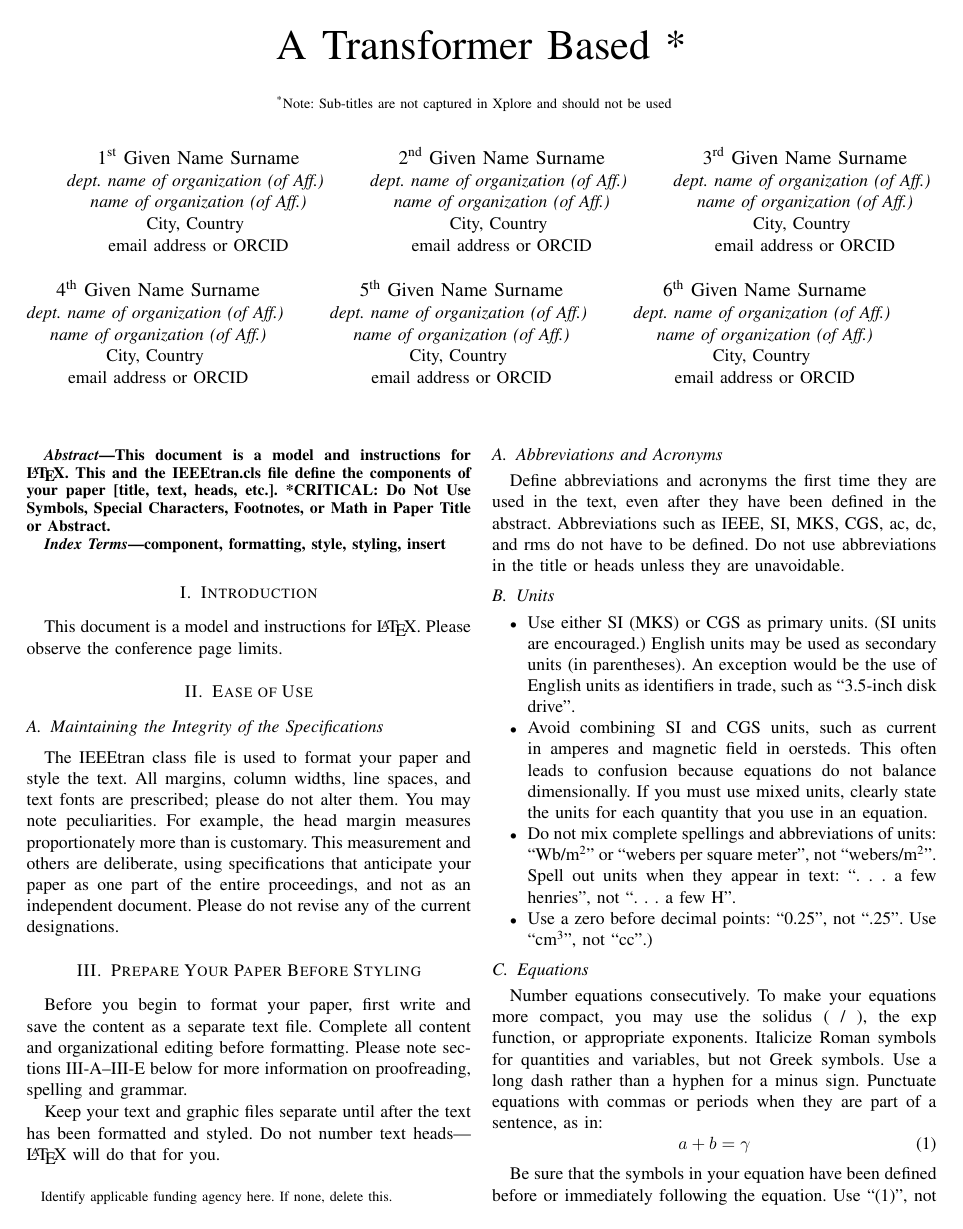
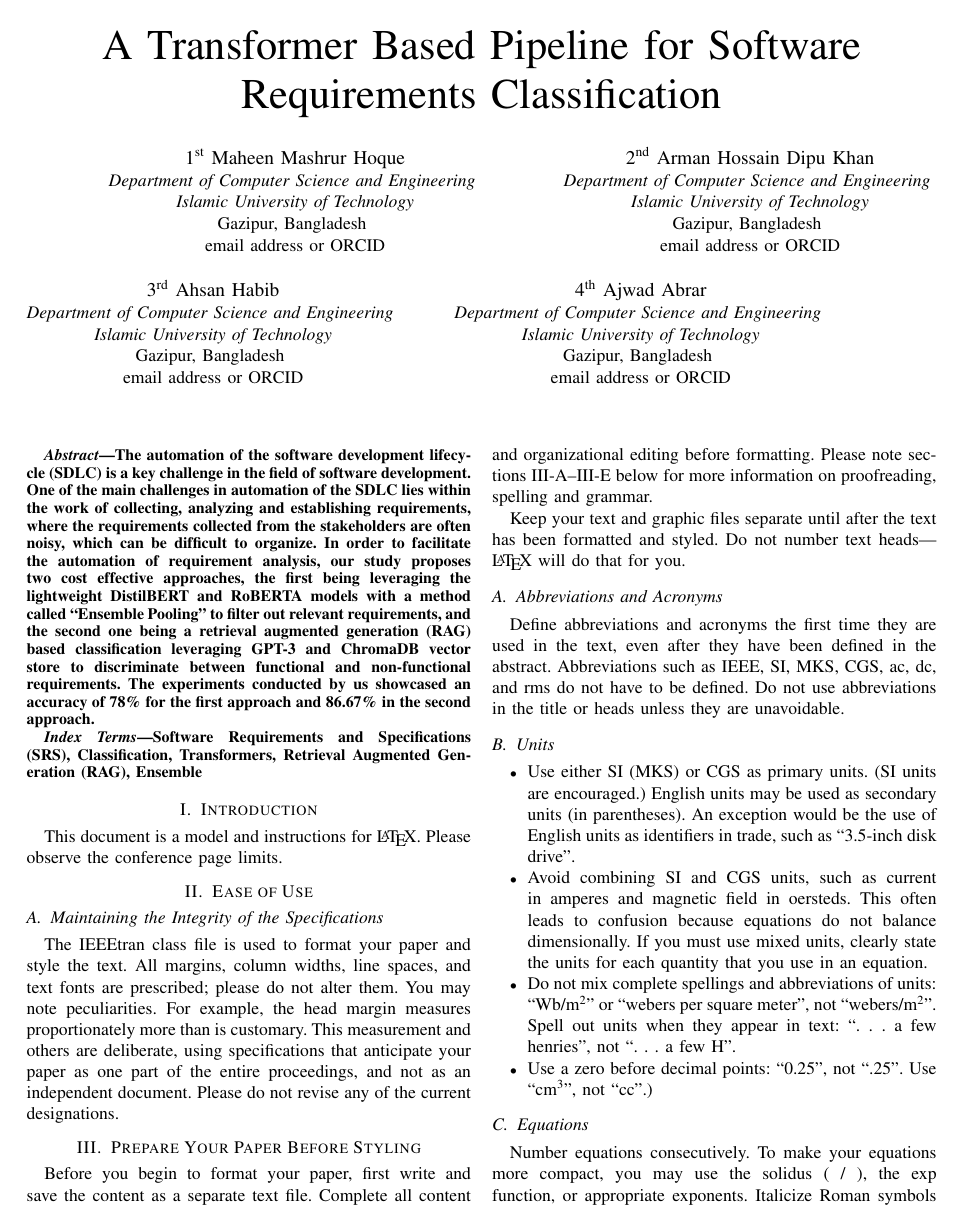
Before and after one commit to NotAlpha45/Transformer-Based-Requirement-Classification, a LaTeX paper (conference_101719.tex): page 1 of 3. Compiled offline with pdfLaTeX.

Commit message:
Update conference paper template with specific author details and enhanced abstract on software requirements classification

```diff
--- a/conference_101719.tex
+++ b/conference_101719.tex
@@ -11,59 +11,44 @@
     T\kern-.1667em\lower.7ex\hbox{E}\kern-.125emX}}
 \begin{document}
 
-\title{A Transformer Based *\\
-{\footnotesize \textsuperscript{*}Note: Sub-titles are not captured in Xplore and
-should not be used}
-\thanks{Identify applicable funding agency here. If none, delete this.}
+\title{A Transformer Based Pipeline for Software Requirements Classification\\
+% \thanks{Identify applicable funding agency here. If none, delete this.}
 }
 
-\author{\IEEEauthorblockN{1\textsuperscript{st} Given Name Surname}
-\IEEEauthorblockA{\textit{dept. name of organization (of Aff.)} \\
-\textit{name of organization (of Aff.)}\\
-City, Country \\
+\author{\IEEEauthorblockN{1\textsuperscript{st} Maheen Mashrur Hoque}
+\IEEEauthorblockA{\textit{Department of Computer Science and Engineering} \\
+\textit{Islamic University of Technology}\\
+Gazipur, Bangladesh \\
 email address or ORCID}
 \and
-\IEEEauthorblockN{2\textsuperscript{nd} Given Name Surname}
-\IEEEauthorblockA{\textit{dept. name of organization (of Aff.)} \\
-\textit{name of organization (of Aff.)}\\
-City, Country \\
+\IEEEauthorblockN{2\textsuperscript{nd} Arman Hossain Dipu Khan}
+\IEEEauthorblockA{\textit{Department of Computer Science and Engineering} \\
+\textit{Islamic University of Technology}\\
+Gazipur, Bangladesh \\
 email address or ORCID}
 \and
-\IEEEauthorblockN{3\textsuperscript{rd} Given Name Surname}
-\IEEEauthorblockA{\textit{dept. name of organization (of Aff.)} \\
-\textit{name of organization (of Aff.)}\\
-City, Country \\
+\IEEEauthorblockN{3\textsuperscript{rd} Ahsan Habib}
+\IEEEauthorblockA{\textit{Department of Computer Science and Engineering} \\
+\textit{Islamic University of Technology}\\
+Gazipur, Bangladesh \\
 email address or ORCID}
 \and
-\IEEEauthorblockN{4\textsuperscript{th} Given Name Surname}
-\IEEEauthorblockA{\textit{dept. name of organization (of Aff.)} \\
-\textit{name of organization (of Aff.)}\\
-City, Country \\
+\IEEEauthorblockN{4\textsuperscript{th} Ajwad Abrar}
+\IEEEauthorblockA{\textit{Department of Computer Science and Engineering} \\
+\textit{Islamic University of Technology}\\
+Gazipur, Bangladesh \\
 email address or ORCID}
 \and
-\IEEEauthorblockN{5\textsuperscript{th} Given Name Surname}
-\IEEEauthorblockA{\textit{dept. name of organization (of Aff.)} \\
-\textit{name of organization (of Aff.)}\\
-City, Country \\
-email address or ORCID}
-\and
-\IEEEauthorblockN{6\textsuperscript{th} Given Name Surname}
-\IEEEauthorblockA{\textit{dept. name of organization (of Aff.)} \\
-\textit{name of organization (of Aff.)}\\
-City, Country \\
-email address or ORCID}
 }
 
 \maketitle
 
 \begin{abstract}
-This document is a model and instructions for \LaTeX.
-This and the IEEEtran.cls file define the components of your paper [title, text, heads, etc.]. *CRITICAL: Do Not Use Symbols, Special Characters, Footnotes,
-or Math in Paper Title or Abstract.
+The automation of the software development lifecycle (SDLC) is a key challenge in the field of software development. One of the main challenges in automation of the SDLC lies within the work of collecting, analyzing and establishing requirements, where the requirements collected from the stakeholders are often noisy, which can be difficult to organize. In order to facilitate the automation of requirement analysis, our study proposes two cost effective approaches, the first being leveraging the lightweight DistilBERT and RoBERTA models with a method called ``Ensemble Pooling'' to filter out relevant requirements, and the second one being a retrieval augmented generation (RAG) based classification leveraging GPT-3 and ChromaDB vector store to discriminate between functional and non-functional requirements. The experiments conducted by us showcased an accuracy of 78\% for the first approach and 86.67\% in the second approach.
 \end{abstract}
 
 \begin{IEEEkeywords}
-component, formatting, style, styling, insert
+Software Requirements and Specifications (SRS), Classification, Transformers, Retrieval Augmented Generation (RAG), Ensemble
 \end{IEEEkeywords}
 
 \section{Introduction}
```
Also changed, not shown: conference_101719.pdf.
